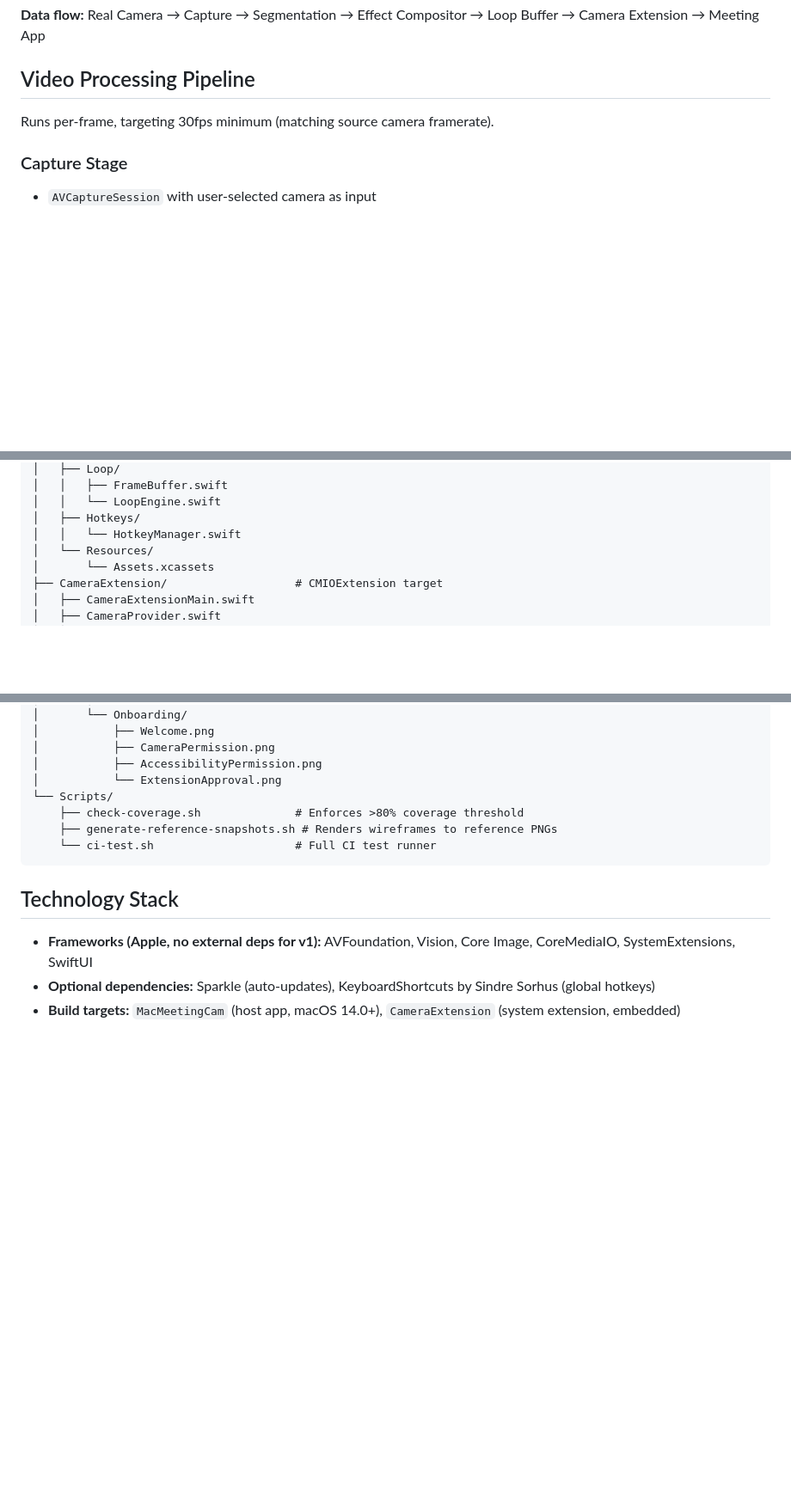
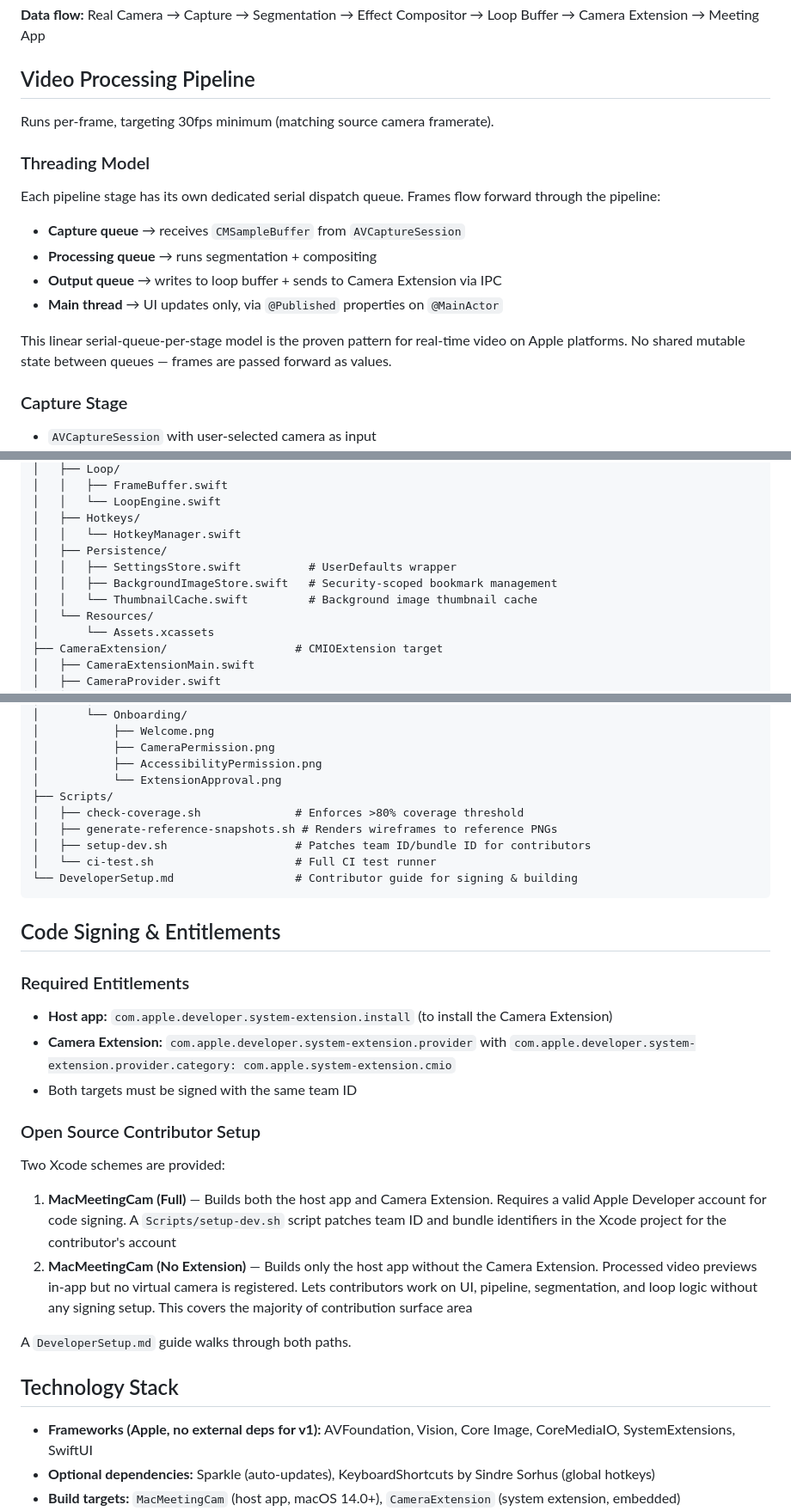
Before and after one commit to Tapnetix/MacMeetingCam, a Markdown page: docs/plans/2026-04-06-macmeetingcam-design.md, 3 parts joined by grey strips. Shown at 86% size. Rendered like a GitHub page; blank space fills up the shorter version.

````diff
--- a/docs/plans/2026-04-06-macmeetingcam-design.md
+++ b/docs/plans/2026-04-06-macmeetingcam-design.md
@@ -26,6 +27,15 @@ Three main components:
 
 Runs per-frame, targeting 30fps minimum (matching source camera framerate).
 
+### Threading Model
+Each pipeline stage has its own dedicated serial dispatch queue. Frames flow forward through the pipeline:
+- **Capture queue** → receives `CMSampleBuffer` from `AVCaptureSession`
+- **Processing queue** → runs segmentation + compositing
+- **Output queue** → writes to loop buffer + sends to Camera Extension via IPC
+- **Main thread** → UI updates only, via `@Published` properties on `@MainActor`
+
+This linear serial-queue-per-stage model is the proven pattern for real-time video on Apple platforms. No shared mutable state between queues — frames are passed forward as values.
+
 ### Capture Stage
 - `AVCaptureSession` with user-selected camera as input
 - Outputs `CMSampleBuffer` frames to a dedicated serial dispatch queue
@@ -170,6 +204,10 @@ MacMeetingCam/
 │   │   └── LoopEngine.swift
 │   ├── Hotkeys/
 │   │   └── HotkeyManager.swift
+│   ├── Persistence/
+│   │   ├── SettingsStore.swift          # UserDefaults wrapper
+│   │   ├── BackgroundImageStore.swift   # Security-scoped bookmark management
+│   │   └── ThumbnailCache.swift         # Background image thumbnail cache
 │   └── Resources/
 │       └── Assets.xcassets
 ├── CameraExtension/                   # CMIOExtension target
@@ -249,11 +287,28 @@ MacMeetingCam/
 │           ├── CameraPermission.png
 │           ├── AccessibilityPermission.png
 │           └── ExtensionApproval.png
-└── Scripts/
-    ├── check-coverage.sh              # Enforces >80% coverage threshold
-    ├── generate-reference-snapshots.sh # Renders wireframes to reference PNGs
-    └── ci-test.sh                     # Full CI test runner
+├── Scripts/
+│   ├── check-coverage.sh              # Enforces >80% coverage threshold
+│   ├── generate-reference-snapshots.sh # Renders wireframes to reference PNGs
+│   ├── setup-dev.sh                   # Patches team ID/bundle ID for contributors
+│   └── ci-test.sh                     # Full CI test runner
+└── DeveloperSetup.md                  # Contributor guide for signing & building
 ```
+
+## Code Signing & Entitlements
+
+### Required Entitlements
+- **Host app:** `com.apple.developer.system-extension.install` (to install the Camera Extension)
+- **Camera Extension:** `com.apple.developer.system-extension.provider` with `com.apple.developer.system-extension.provider.category: com.apple.system-extension.cmio`
+- Both targets must be signed with the same team ID
+
+### Open Source Contributor Setup
+Two Xcode schemes are provided:
+
+1. **MacMeetingCam (Full)** — Builds both the host app and Camera Extension. Requires a valid Apple Developer account for code signing. A `Scripts/setup-dev.sh` script patches team ID and bundle identifiers in the Xcode project for the contributor's account
+2. **MacMeetingCam (No Extension)** — Builds only the host app without the Camera Extension. Processed video previews in-app but no virtual camera is registered. Lets contributors work on UI, pipeline, segmentation, and loop logic without any signing setup. This covers the majority of contribution surface area
+
+A `DeveloperSetup.md` guide walks through both paths.
 
 ## Technology Stack
 
````
Also changed, not shown: other parts of docs/plans/2026-04-06-macmeetingcam-design.md (+31 -3 lines).
